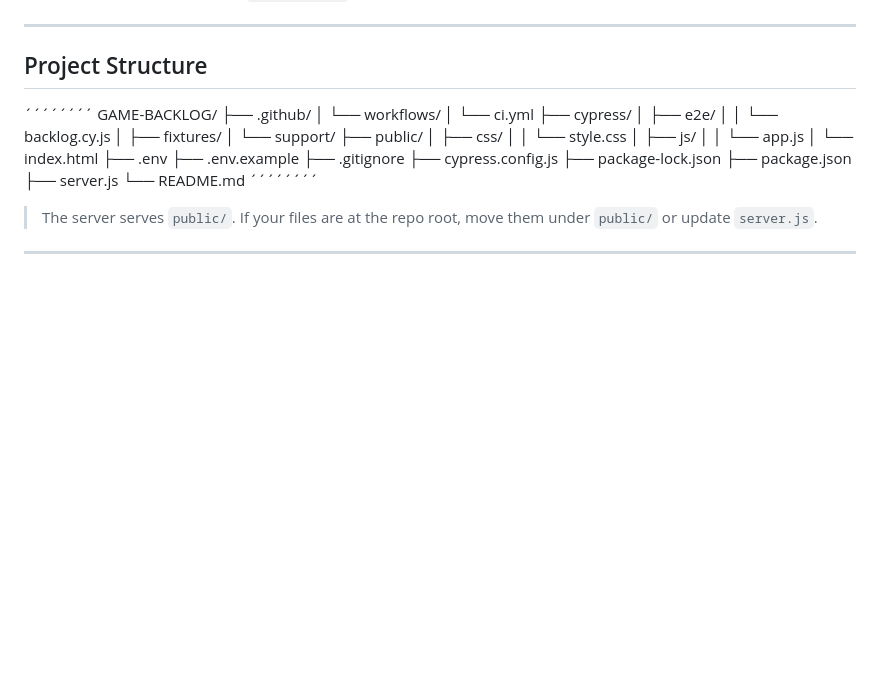
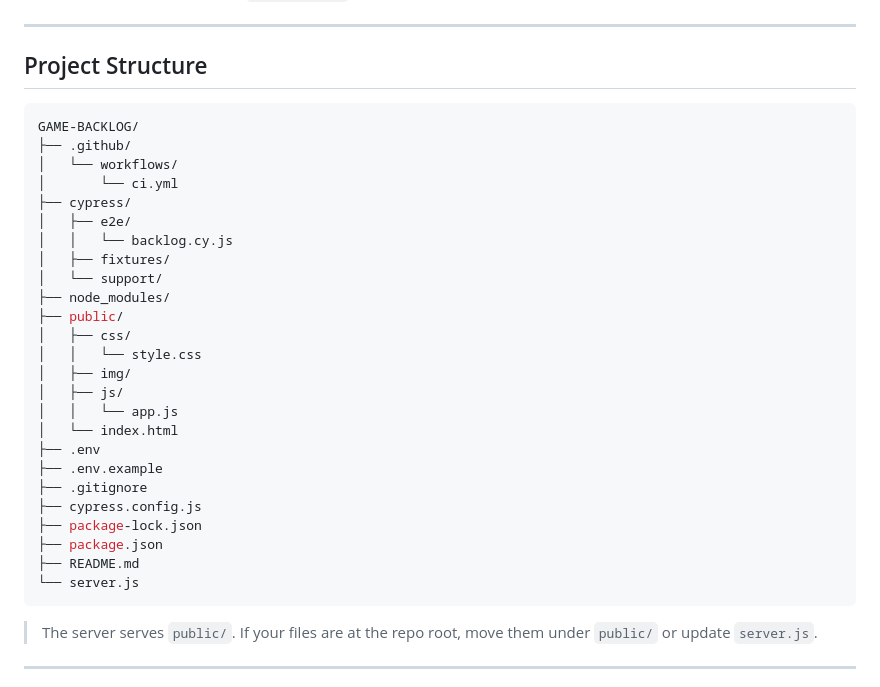
Before and after one commit to matheuspnascimento/Game-backlog, a Markdown page: README.md, the part around the change. GitHub-like rendering; blank space fills up the shorter version.

````diff
--- a/README.md
+++ b/README.md
@@ -28,7 +28,7 @@ All **bugs** are tracked in **GitHub Issues**. Project in *current development*.
 ---
 
 ## Project Structure
-´´´´´´´´
+```bash
 GAME-BACKLOG/
 ├── .github/
 │   └── workflows/
@@ -38,9 +38,11 @@ GAME-BACKLOG/
 │   │   └── backlog.cy.js
 │   ├── fixtures/
 │   └── support/
+├── node_modules/
 ├── public/
 │   ├── css/
 │   │   └── style.css
+│   ├── img/
 │   ├── js/
 │   │   └── app.js
 │   └── index.html
@@ -50,9 +52,10 @@ GAME-BACKLOG/
 ├── cypress.config.js
 ├── package-lock.json
 ├── package.json
-├── server.js
-└── README.md
-´´´´´´´´
+├── README.md
+└── server.js
+```
+
 
 > The server serves `public/`. If your files are at the repo root, move them under `public/` or update `server.js`.
 
````
